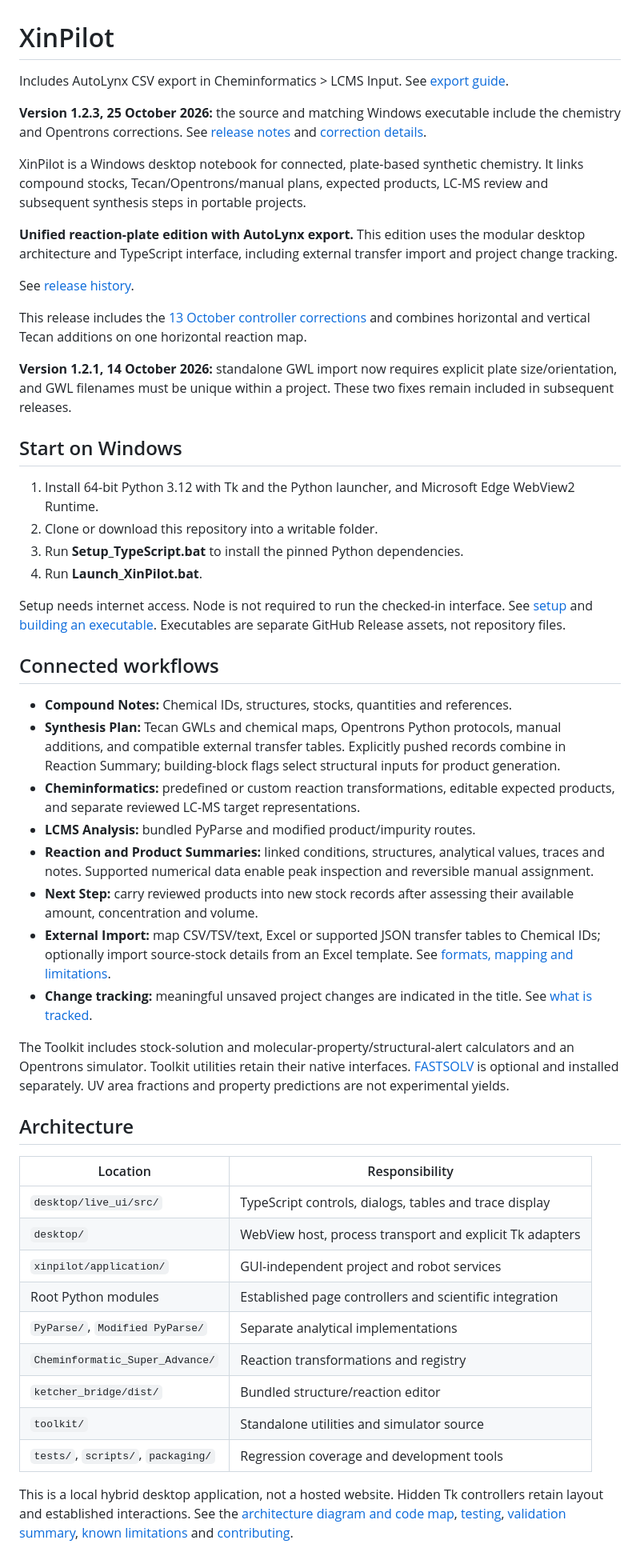
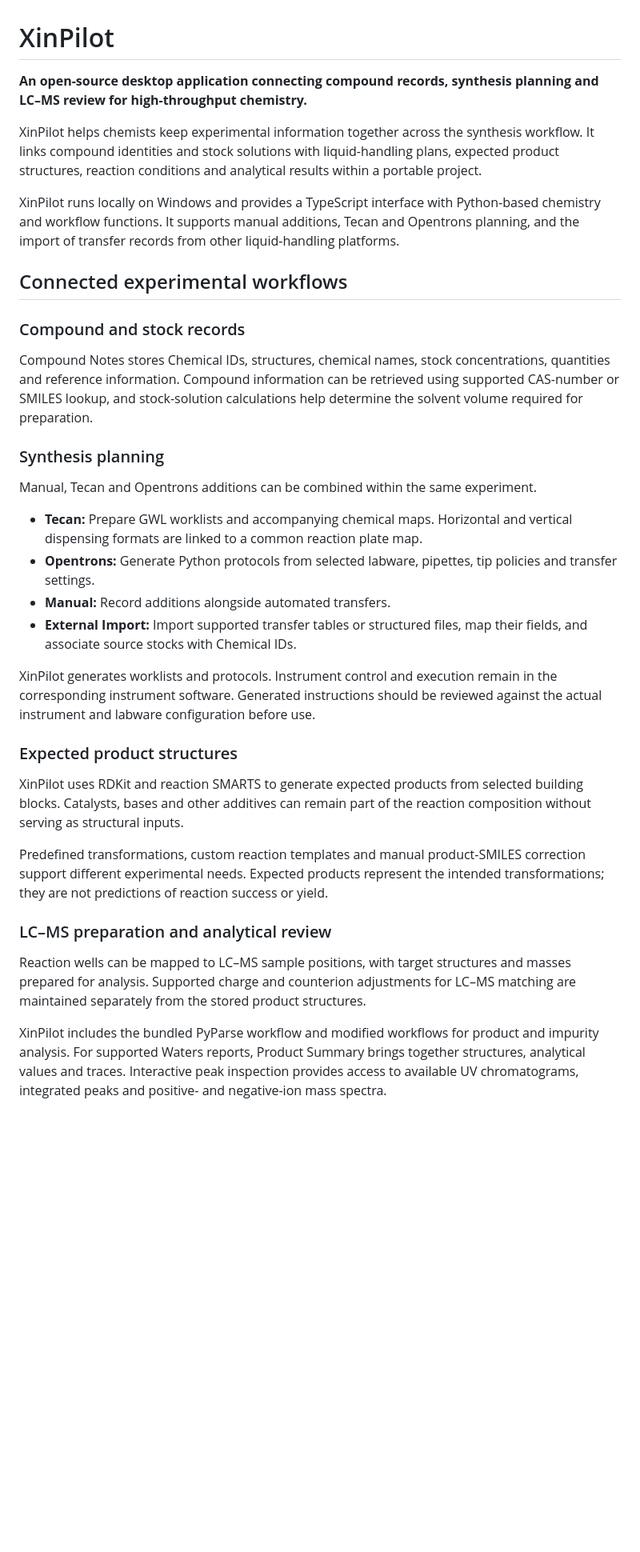
Before and after one commit to qxsml/XinPilot, a Markdown page: README.md, the part around one of its changes. Shown at 80% size. Drawn GitHub-style; blank space fills up the shorter version.

Commit message:
Revise README for improved clarity and structure

```diff
--- a/README.md
+++ b/README.md
@@ -1,79 +1,37 @@
 # XinPilot
 
-Includes AutoLynx CSV export in Cheminformatics > LCMS Input. See [export guide](docs/autolynx-export.md).
+**An open-source desktop application connecting compound records, synthesis planning and LC–MS review for high-throughput chemistry.**
 
-**Version 1.2.3, 25 October 2026:** the source and matching Windows executable include the chemistry and Opentrons corrections. See [release notes](docs/release-1.2.3.md) and [correction details](docs/source-fixes-20261025.md).
+XinPilot helps chemists keep experimental information together across the synthesis workflow. It links compound identities and stock solutions with liquid-handling plans, expected product structures, reaction conditions and analytical results within a portable project.
 
-XinPilot is a Windows desktop notebook for connected, plate-based synthetic
-chemistry. It links compound stocks, Tecan/Opentrons/manual plans, expected
-products, LC-MS review and subsequent synthesis steps in portable projects.
+XinPilot runs locally on Windows and provides a TypeScript interface with Python-based chemistry and workflow functions. It supports manual additions, Tecan and Opentrons planning, and the import of transfer records from other liquid-handling platforms.
 
-**Unified reaction-plate edition with AutoLynx export.** This edition
-uses the modular desktop architecture and TypeScript interface, including
-external transfer import and project change tracking.
+## Connected experimental workflows
 
-See [release history](docs/release-1.2.0.md).
+### Compound and stock records
 
-This release includes the [13 October controller corrections](docs/source-fixes-20261013.md) and combines horizontal and vertical Tecan additions on one horizontal reaction map.
+Compound Notes stores Chemical IDs, structures, chemical names, stock concentrations, quantities and reference information. Compound information can be retrieved using supported CAS-number or SMILES lookup, and stock-solution calculations help determine the solvent volume required for preparation.
 
-**Version 1.2.1, 14 October 2026:** standalone GWL import now requires
-explicit plate size/orientation, and GWL filenames must be unique within a project.
-These two fixes remain included in subsequent releases.
+### Synthesis planning
 
-## Start on Windows
+Manual, Tecan and Opentrons additions can be combined within the same experiment.
 
-1. Install 64-bit Python 3.12 with Tk and the Python launcher, and Microsoft
-   Edge WebView2 Runtime.
-2. Clone or download this repository into a writable folder.
-3. Run **Setup_TypeScript.bat** to install the pinned Python dependencies.
-4. Run **Launch_XinPilot.bat**.
+- **Tecan:** Prepare GWL worklists and accompanying chemical maps. Horizontal and vertical dispensing formats are linked to a common reaction plate map.
+- **Opentrons:** Generate Python protocols from selected labware, pipettes, tip policies and transfer settings.
+- **Manual:** Record additions alongside automated transfers.
+- **External Import:** Import supported transfer tables or structured files, map their fields, and associate source stocks with Chemical IDs.
 
-Setup needs internet access. Node is not required to run the checked-in
-interface. See [setup](docs/setup.md) and [building an executable](packaging/README.md).
-Executables are separate GitHub Release assets, not repository files.
+XinPilot generates worklists and protocols. Instrument control and execution remain in the corresponding instrument software. Generated instructions should be reviewed against the actual instrument and labware configuration before use.
 
-## Connected workflows
+### Expected product structures
 
-- **Compound Notes:** Chemical IDs, structures, stocks, quantities and references.
-- **Synthesis Plan:** Tecan GWLs and chemical maps, Opentrons Python protocols,
-  manual additions, and compatible external transfer tables. Explicitly pushed records combine in Reaction Summary;
-  building-block flags select structural inputs for product generation.
-- **Cheminformatics:** predefined or custom reaction transformations, editable
-  expected products, and separate reviewed LC-MS target representations.
-- **LCMS Analysis:** bundled PyParse and modified product/impurity routes.
-- **Reaction and Product Summaries:** linked conditions, structures, analytical
-  values, traces and notes. Supported numerical data enable peak inspection and
-  reversible manual assignment.
-- **Next Step:** carry reviewed products into new stock records after assessing
-  their available amount, concentration and volume.
-- **External Import:** map CSV/TSV/text, Excel or supported JSON transfer tables
-  to Chemical IDs; optionally import source-stock details from an Excel template.
-  See [formats, mapping and limitations](docs/EXTERNAL_IMPORT_TRIAL.md).
-- **Change tracking:** meaningful unsaved project changes are indicated in the
-  title. See [what is tracked](docs/CHANGE_TRACKING_TRIAL.md).
+XinPilot uses RDKit and reaction SMARTS to generate expected products from selected building blocks. Catalysts, bases and other additives can remain part of the reaction composition without serving as structural inputs.
 
-The Toolkit includes stock-solution and molecular-property/structural-alert
-calculators and an Opentrons simulator. Toolkit utilities retain their native
-interfaces. [FASTSOLV](docs/fastsolv.md) is optional and installed separately.
-UV area fractions and property predictions are not experimental yields.
+Predefined transformations, custom reaction templates and manual product-SMILES correction support different experimental needs. Expected products represent the intended transformations; they are not predictions of reaction success or yield.
 
-## Architecture
+### LC–MS preparation and analytical review
 
-| Location | Responsibility |
-| --- | --- |
-| `desktop/live_ui/src/` | TypeScript controls, dialogs, tables and trace display |
-| `desktop/` | WebView host, process transport and explicit Tk adapters |
-| `xinpilot/application/` | GUI-independent project and robot services |
-| Root Python modules | Established page controllers and scientific integration |
-| `PyParse/`, `Modified PyParse/` | Separate analytical implementations |
-| `Cheminformatic_Super_Advance/` | Reaction transformations and registry |
-| `ketcher_bridge/dist/` | Bundled structure/reaction editor |
-| `toolkit/` | Standalone utilities and simulator source |
-| `tests/`, `scripts/`, `packaging/` | Regression coverage and development tools |
+Reaction wells can be mapped to LC–MS sample positions, with target structures and masses prepared for analysis. Supported charge and counterion adjustments for LC–MS matching are maintained separately from the stored product structures.
 
-This is a local hybrid desktop application, not a hosted website. Hidden Tk
-controllers retain layout and established interactions. See the
-[architecture diagram and code map](docs/ENGINEERING_OVERVIEW.md),
-[testing](docs/testing.md), [validation summary](docs/validation-external-import.md),
-[known limitations](docs/known-issues.md) and [contributing](CONTRIBUTING.md).
+XinPilot includes the bundled PyParse workflow and modified workflows for product and impurity analysis. For supported Waters reports, Product Summary brings together structures, analytical values and traces. Interactive peak inspection provides access to available UV chromatograms, integrated peaks and positive- and negative-ion mass spectra.
 
```
Also changed, not shown: other parts of README.md (+50 -9 lines).
